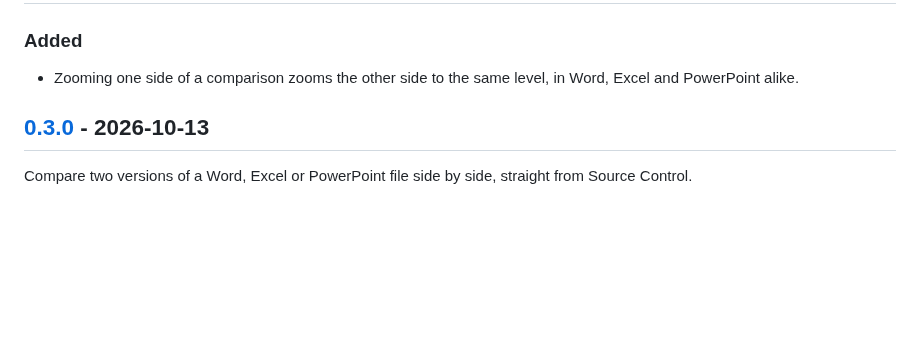
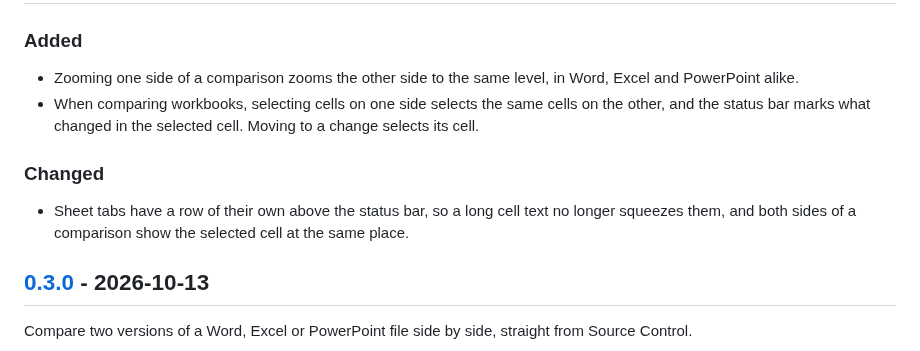
Before and after one commit to mbKalkan/nightdocs, a Markdown page: CHANGELOG.md, the part around the change. Rendered like a GitHub page; blank space fills up the shorter version.

```diff
--- a/CHANGELOG.md
+++ b/CHANGELOG.md
@@ -10,6 +10,13 @@ and this project adheres to [Semantic Versioning](https://semver.org/spec/v2.0.0
 
 - Zooming one side of a comparison zooms the other side to the same level, in Word, Excel and
   PowerPoint alike.
+- When comparing workbooks, selecting cells on one side selects the same cells on the other, and
+  the status bar marks what changed in the selected cell. Moving to a change selects its cell.
+
+### Changed
+
+- Sheet tabs have a row of their own above the status bar, so a long cell text no longer squeezes
+  them, and both sides of a comparison show the selected cell at the same place.
 
 ## [0.3.0] - 2026-10-13
 
```
Also changed, not shown: README.md (+4 -2 lines), docs/images/excel-compare-dark.png, docs/images/excel-dark.png, 13 other files.
